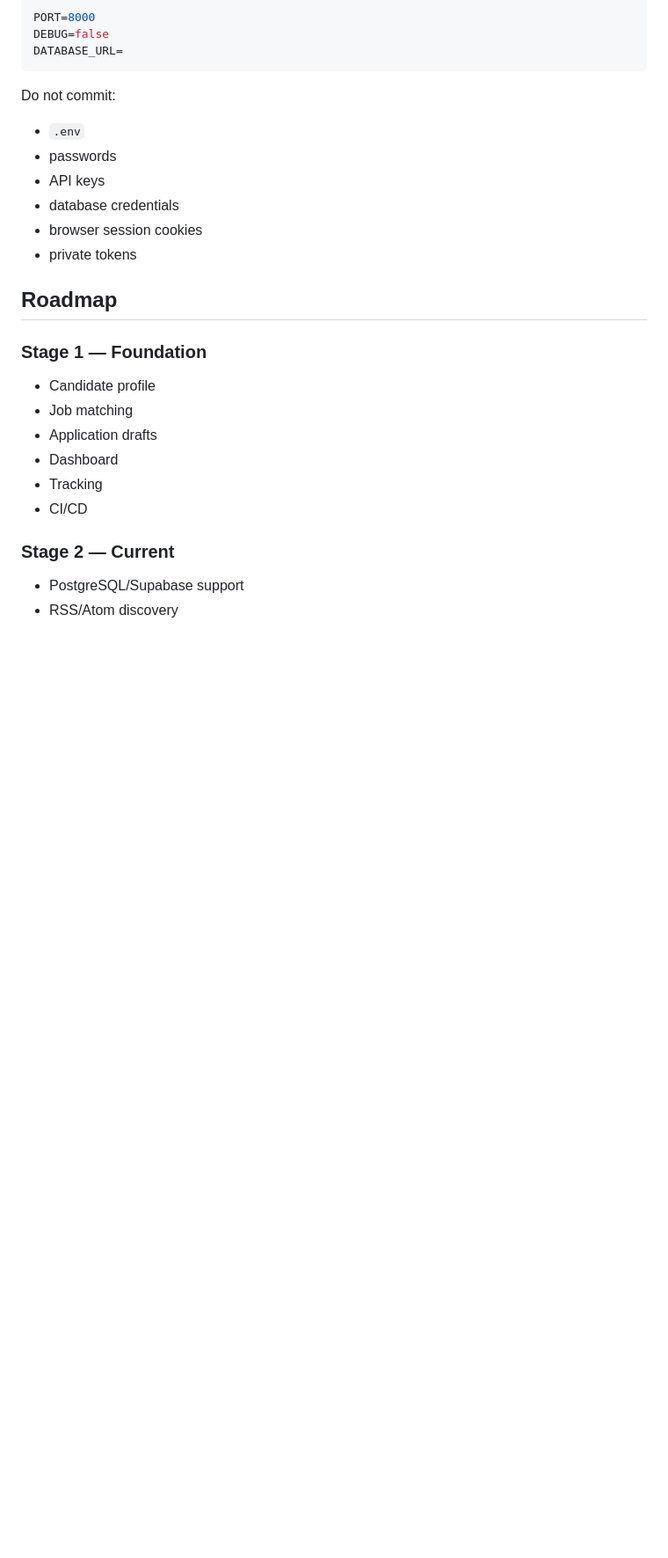
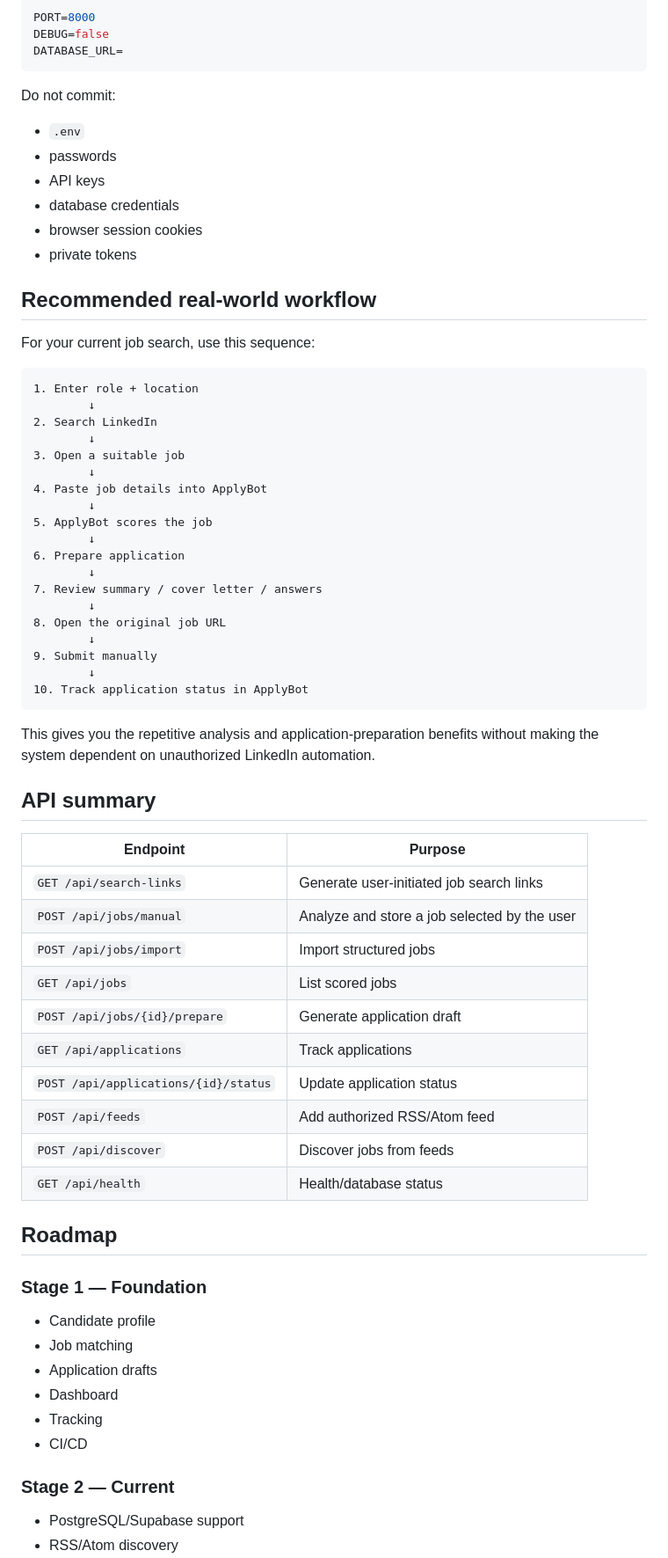
Before and after one commit to SanFlash/ApplyBot, a Markdown page: README.md, the part around one of its changes. Shown at 88% size. Drawn GitHub-style; blank space fills up the shorter version.

````diff
--- a/README.md
+++ b/README.md
@@ -456,6 +524,49 @@ Do not commit:
 - browser session cookies
 - private tokens
 
+## Recommended real-world workflow
+
+For your current job search, use this sequence:
+
+```
+1. Enter role + location
+        ↓
+2. Search LinkedIn
+        ↓
+3. Open a suitable job
+        ↓
+4. Paste job details into ApplyBot
+        ↓
+5. ApplyBot scores the job
+        ↓
+6. Prepare application
+        ↓
+7. Review summary / cover letter / answers
+        ↓
+8. Open the original job URL
+        ↓
+9. Submit manually
+        ↓
+10. Track application status in ApplyBot
+```
+
+This gives you the repetitive analysis and application-preparation benefits without making the system dependent on unauthorized LinkedIn automation.
+
+## API summary
+
+| Endpoint | Purpose |
+|---|---|
+| `GET /api/search-links` | Generate user-initiated job search links |
+| `POST /api/jobs/manual` | Analyze and store a job selected by the user |
+| `POST /api/jobs/import` | Import structured jobs |
+| `GET /api/jobs` | List scored jobs |
+| `POST /api/jobs/{id}/prepare` | Generate application draft |
+| `GET /api/applications` | Track applications |
+| `POST /api/applications/{id}/status` | Update application status |
+| `POST /api/feeds` | Add authorized RSS/Atom feed |
+| `POST /api/discover` | Discover jobs from feeds |
+| `GET /api/health` | Health/database status |
+
 ## Roadmap
 
 ### Stage 1 — Foundation
````
Also changed, not shown: other parts of README.md (+108 -39 lines).
